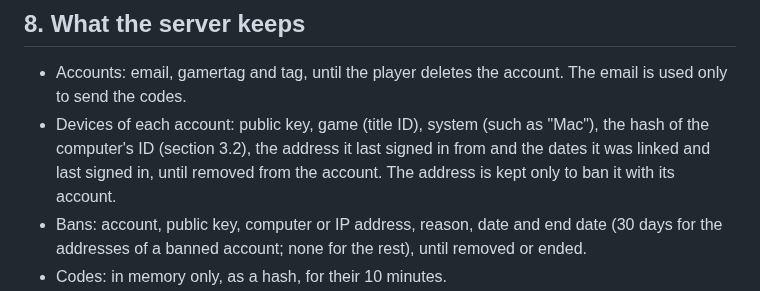
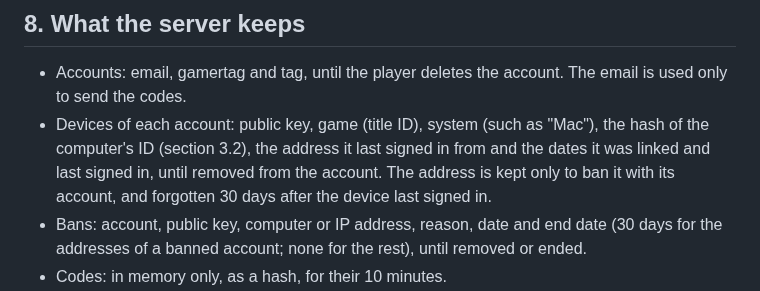
Before and after one commit to Carolux97/Azura, a Markdown page: docs/alboria-relay.md, the part around the change. Rendered like a GitHub page.

Commit message:
docs: the server forgets a device's last address 30 days after its last sign-in
Matches Alboria's server, which now clears it on devices not seen for 30 days.

Co-Authored-By: Claude Opus 5.5 <noreply@anthropic.com>
Claude-Session: https://claude.ai/code/session_018uwUrARDZZpoLde2DkMEwE

```diff
--- a/docs/alboria-relay.md
+++ b/docs/alboria-relay.md
@@ -528,7 +528,7 @@ Decided on 29 October 2026.
 - Devices of each account: public key, game (title ID), system (such as "Mac"), the hash of the
   computer's ID (section 3.2), the address it last signed in from and the dates it was linked and
   last signed in, until removed from the account. The address is kept only to ban it with its
-  account.
+  account, and forgotten 30 days after the device last signed in.
 - Bans: account, public key, computer or IP address, reason, date and end date (30 days for the
   addresses of a banned account; none for the rest), until removed or ended.
 - Codes: in memory only, as a hash, for their 10 minutes.
```
